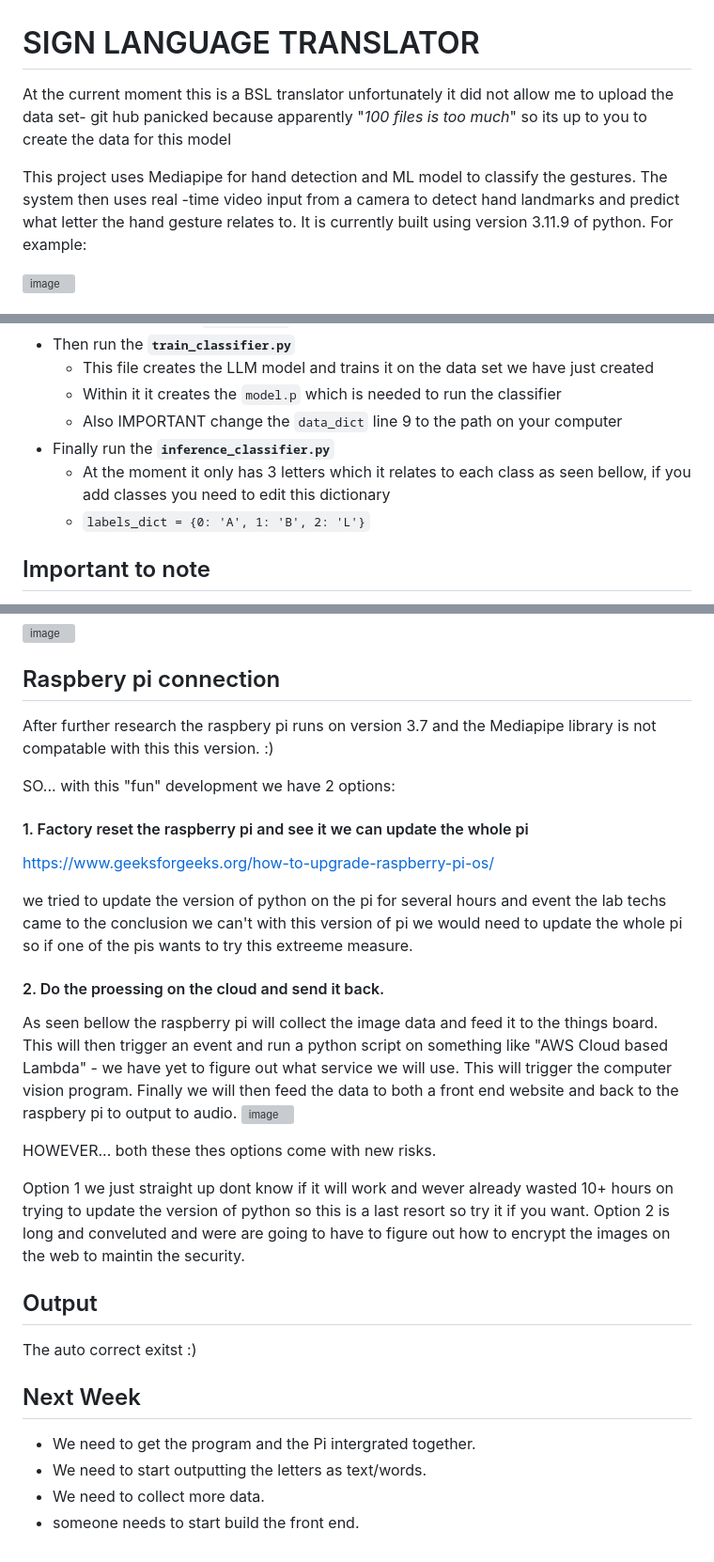
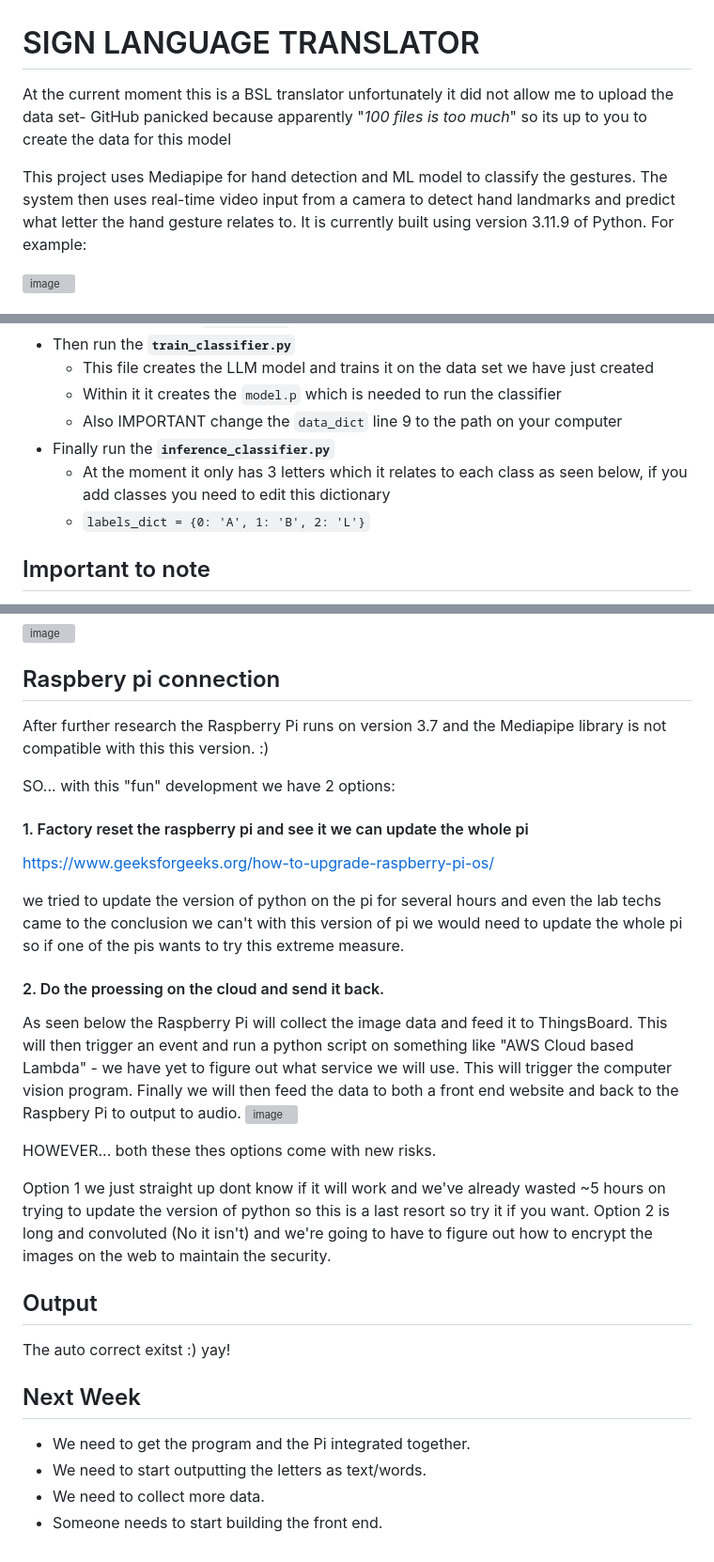
Before and after one commit to JamesW162/Group9Project, a Markdown page: README.md, 3 parts joined by grey strips. Shown: that part at 94% size. Rendered like a GitHub page; grey boxes are pictures that could not be loaded.

Commit message:
many spelling corrections

```diff
--- a/README.md
+++ b/README.md
@@ -1,12 +1,12 @@
 # SIGN LANGUAGE TRANSLATOR
 At the current moment this is a BSL translator unfortunately it did not allow me to upload
-the data set- git hub panicked because apparently "_100 files is too much_" so its up to you
+the data set- GitHub panicked because apparently "_100 files is too much_" so its up to you
 to create the data for this model
 
 This project uses Mediapipe for hand detection and ML model to classify the gestures.
-The system then uses real -time video input from a camera to detect hand landmarks and predict
+The system then uses real-time video input from a camera to detect hand landmarks and predict
 what letter the hand gesture relates to.
-It is currently built using version 3.11.9 of python.
+It is currently built using version 3.11.9 of Python.
 For example:
 
 ![image](https://github.com/user-attachments/assets/f8b1654a-554f-4194-9add-d3a08eb3a8c6)
@@ -35,7 +35,7 @@ to get started, clone this repository and install the dependancies
     - Within it it creates the `model.p` which is needed to run the classifier
     - Also IMPORTANT change the `data_dict` line 9 to the path on your computer
 - Finally run the **`inference_classifier.py`**
-    - At the moment it only has 3 letters which it relates to each class as seen bellow, if you add classes you need to edit this dictionary
+    - At the moment it only has 3 letters which it relates to each class as seen below, if you add classes you need to edit this dictionary
     - `labels_dict = {0: 'A', 1: 'B', 2: 'L'}`
 
 ## Important to note
@@ -51,30 +51,30 @@ to get started, clone this repository and install the dependancies
 ![image](https://imgs.search.brave.com/DKomfn_cPKzVi7KigGeY5d0Jdn0WK72m8gxgMzOFH6M/rs:fit:860:0:0:0/g:ce/aHR0cHM6Ly9hY2Nl/c3Nic2wuY29tL3dw/LWNvbnRlbnQvdXBs/b2Fkcy8yMDIyLzEx/LzIuYWNjZXNzYnNs/LUZpbmdlcnNwZWxs/aW5nLXJpZ2h0LWhh/bmQtMS5qcGc)
 
 ## Raspbery pi connection
-After further research the raspbery pi runs on version 3.7 and the Mediapipe library is not compatable with this this version. :)
+After further research the Raspberry Pi runs on version 3.7 and the Mediapipe library is not compatible with this this version. :)
 
 SO... with this "fun" development we have 2 options:
 
 #### 1. Factory reset the raspberry pi and see it we can update the whole pi
    https://www.geeksforgeeks.org/how-to-upgrade-raspberry-pi-os/
 
-   we tried to update the version of python on the pi for several hours and event the lab techs came to the conclusion we can't with this version of pi we would need to update the whole pi so if one of the pis wants to try this extreeme measure.
+   we tried to update the version of python on the pi for several hours and even the lab techs came to the conclusion we can't with this version of pi we would need to update the whole pi so if one of the pis wants to try this extreme measure.
 
 #### 2. Do the proessing on the cloud and send it back.
-As seen bellow the raspberry pi will collect the image data and feed it to the things board. This will then trigger an event and run a python script on something like "AWS Cloud based Lambda" - we have yet to figure out what service we will use. This will trigger the computer vision program. Finally we will then feed the data to both a front end website and back to the raspbery pi to output to audio.
+As seen below the Raspberry Pi will collect the image data and feed it to ThingsBoard. This will then trigger an event and run a python script on something like "AWS Cloud based Lambda" - we have yet to figure out what service we will use. This will trigger the computer vision program. Finally we will then feed the data to both a front end website and back to the Raspbery Pi to output to audio.
 ![image](https://github.com/user-attachments/assets/07492b59-955f-418c-858c-ce19d5b94ed3)
 
 HOWEVER... both these thes options come with new risks.
 
-Option 1 we just straight up dont know if it will work and wever already wasted 10+ hours on trying to update the version of python so this is a last resort so try it if you want. Option 2 is long and conveluted and were are going to have to figure out how to encrypt the images on the web to maintin the security.
+Option 1 we just straight up dont know if it will work and we've already wasted ~5 hours on trying to update the version of python so this is a last resort so try it if you want. Option 2 is long and convoluted (No it isn't) and we're going to have to figure out how to encrypt the images on the web to maintain the security.
 
 
 ## Output
 The auto correct exitst :)
-
+yay!
 
 ## Next Week
-- We need to get the program and the Pi intergrated together.
+- We need to get the program and the Pi integrated together.
 - We need to start outputting the letters as text/words.
 - We need to collect more data.
-- someone needs to start build the front end.
+- Someone needs to start building the front end.
```
